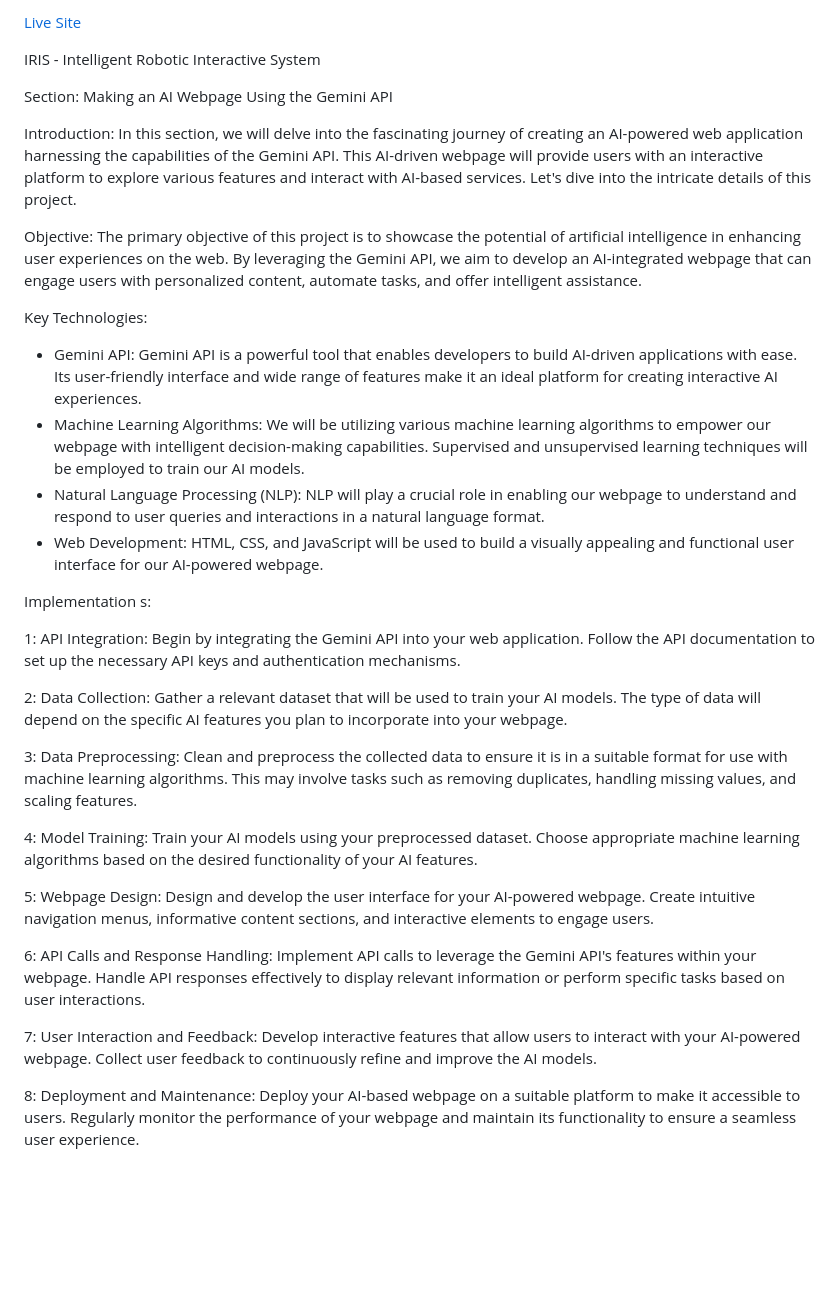
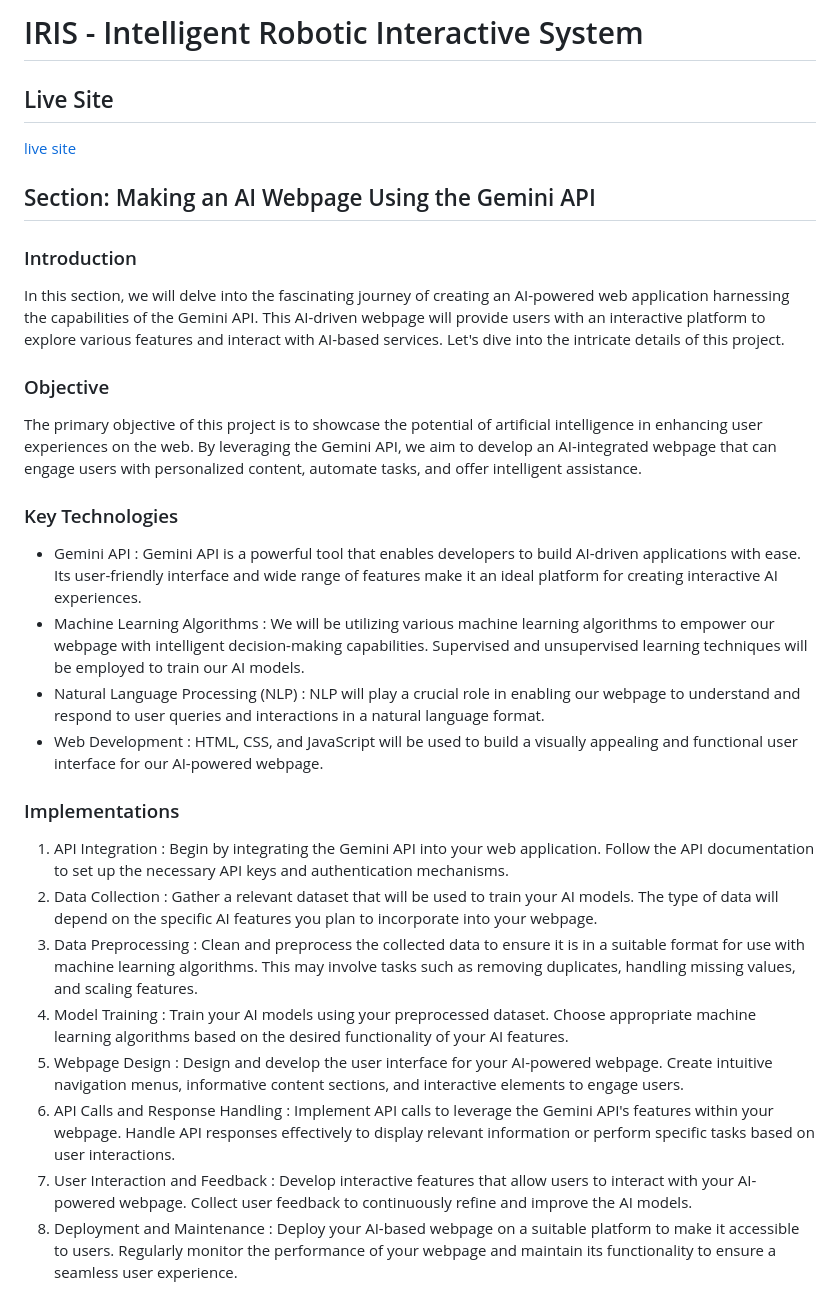
Before and after one commit to mustafaansarii/IRIS-AI, a Markdown page: README.md, the part around the change. Rendered like a GitHub page; blank space fills up the shorter version.

```diff
--- a/README.md
+++ b/README.md
@@ -1,43 +1,29 @@
-[Live Site](https://intelligent-robotic-interactive-system.onrender.com/)
+# IRIS - Intelligent Robotic Interactive System
 
-IRIS - Intelligent Robotic Interactive System
+## Live Site
+[live site](https://intelligent-robotic-interactive-system.onrender.com/)
 
- Section: Making an AI Webpage Using the Gemini API
+## Section: Making an AI Webpage Using the Gemini API
 
- Introduction:
+### Introduction
 In this section, we will delve into the fascinating journey of creating an AI-powered web application harnessing the capabilities of the Gemini API. This AI-driven webpage will provide users with an interactive platform to explore various features and interact with AI-based services. Let's dive into the intricate details of this project.
 
- Objective:
+### Objective
 The primary objective of this project is to showcase the potential of artificial intelligence in enhancing user experiences on the web. By leveraging the Gemini API, we aim to develop an AI-integrated webpage that can engage users with personalized content, automate tasks, and offer intelligent assistance.
 
- Key Technologies:
-- Gemini API: Gemini API is a powerful tool that enables developers to build AI-driven applications with ease. Its user-friendly interface and wide range of features make it an ideal platform for creating interactive AI experiences.
-- Machine Learning Algorithms: We will be utilizing various machine learning algorithms to empower our webpage with intelligent decision-making capabilities. Supervised and unsupervised learning techniques will be employed to train our AI models.
-- Natural Language Processing (NLP): NLP will play a crucial role in enabling our webpage to understand and respond to user queries and interactions in a natural language format.
-- Web Development: HTML, CSS, and JavaScript will be used to build a visually appealing and functional user interface for our AI-powered webpage.
+### Key Technologies
+-  Gemini API : Gemini API is a powerful tool that enables developers to build AI-driven applications with ease. Its user-friendly interface and wide range of features make it an ideal platform for creating interactive AI experiences.
+-  Machine Learning Algorithms : We will be utilizing various machine learning algorithms to empower our webpage with intelligent decision-making capabilities. Supervised and unsupervised learning techniques will be employed to train our AI models.
+-  Natural Language Processing (NLP) : NLP will play a crucial role in enabling our webpage to understand and respond to user queries and interactions in a natural language format.
+-  Web Development : HTML, CSS, and JavaScript will be used to build a visually appealing and functional user interface for our AI-powered webpage.
 
- Implementation  s:
+### Implementations
 
-   1: API Integration:
-Begin by integrating the Gemini API into your web application. Follow the API documentation to set up the necessary API keys and authentication mechanisms.
-
-   2: Data Collection:
-Gather a relevant dataset that will be used to train your AI models. The type of data will depend on the specific AI features you plan to incorporate into your webpage.
-
-   3: Data Preprocessing:
-Clean and preprocess the collected data to ensure it is in a suitable format for use with machine learning algorithms. This may involve tasks such as removing duplicates, handling missing values, and scaling features.
-
-   4: Model Training:
-Train your AI models using your preprocessed dataset. Choose appropriate machine learning algorithms based on the desired functionality of your AI features.
-
-   5: Webpage Design:
-Design and develop the user interface for your AI-powered webpage. Create intuitive navigation menus, informative content sections, and interactive elements to engage users.
-
-   6: API Calls and Response Handling:
-Implement API calls to leverage the Gemini API's features within your webpage. Handle API responses effectively to display relevant information or perform specific tasks based on user interactions.
-
-   7: User Interaction and Feedback:
-Develop interactive features that allow users to interact with your AI-powered webpage. Collect user feedback to continuously refine and improve the AI models.
-
-   8: Deployment and Maintenance:
-Deploy your AI-based webpage on a suitable platform to make it accessible to users. Regularly monitor the performance of your webpage and maintain its functionality to ensure a seamless user experience.
+1.  API Integration : Begin by integrating the Gemini API into your web application. Follow the API documentation to set up the necessary API keys and authentication mechanisms.
+2.  Data Collection : Gather a relevant dataset that will be used to train your AI models. The type of data will depend on the specific AI features you plan to incorporate into your webpage.
+3.  Data Preprocessing : Clean and preprocess the collected data to ensure it is in a suitable format for use with machine learning algorithms. This may involve tasks such as removing duplicates, handling missing values, and scaling features.
+4.  Model Training : Train your AI models using your preprocessed dataset. Choose appropriate machine learning algorithms based on the desired functionality of your AI features.
+5.  Webpage Design : Design and develop the user interface for your AI-powered webpage. Create intuitive navigation menus, informative content sections, and interactive elements to engage users.
+6.  API Calls and Response Handling : Implement API calls to leverage the Gemini API's features within your webpage. Handle API responses effectively to display relevant information or perform specific tasks based on user interactions.
+7.  User Interaction and Feedback : Develop interactive features that allow users to interact with your AI-powered webpage. Collect user feedback to continuously refine and improve the AI models.
+8.  Deployment and Maintenance : Deploy your AI-based webpage on a suitable platform to make it accessible to users. Regularly monitor the performance of your webpage and maintain its functionality to ensure a seamless user experience.
```
